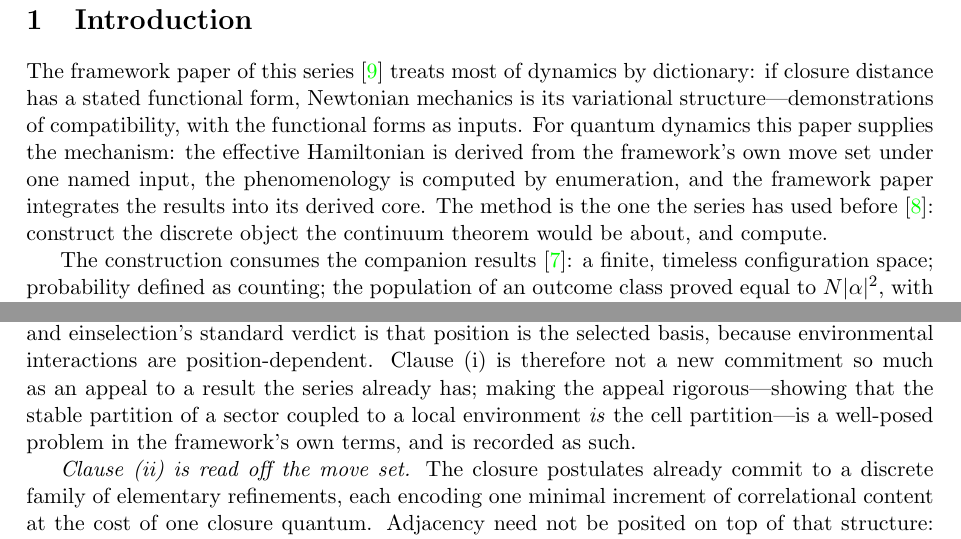
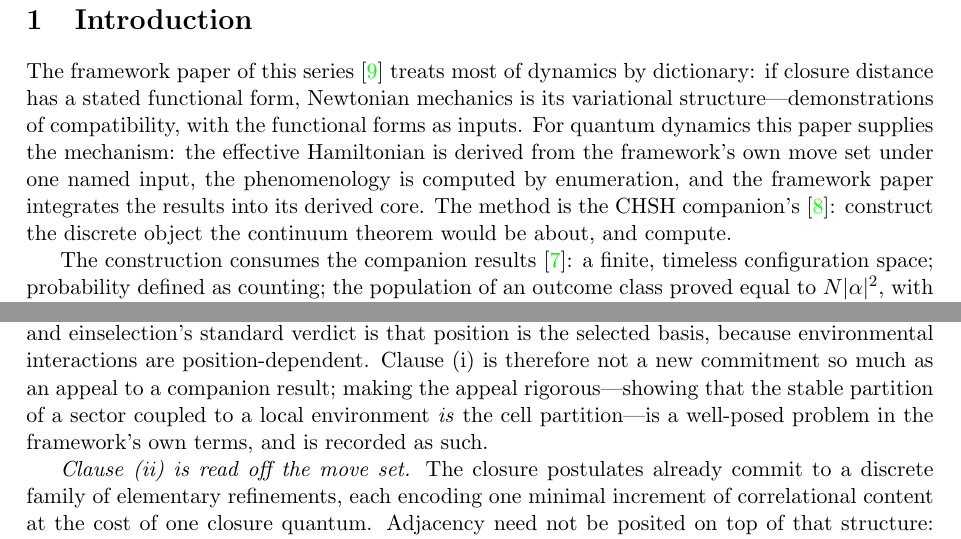
Before and after one commit to rtcon/cr, a LaTeX paper (papers/schrodinger-by-counting.tex): two parts of pages 2 and 4 of 13, joined at a grey line, cut so that both start at the same text. Compiled offline with pdfLaTeX.

Commit message:
fixing more self-narrating history comments, removing that, cleaning up

```diff
--- a/papers/schrodinger-by-counting.tex
+++ b/papers/schrodinger-by-counting.tex
@@ -27,7 +27,7 @@ In a finite, timeless configuration space where probability is counting and the
 \end{abstract}
 
 \section{Introduction}\label{sec:intro}
-The framework paper of this series \cite{TillittCR} treats most of dynamics by dictionary: if closure distance has a stated functional form, Newtonian mechanics is its variational structure---demonstrations of compatibility, with the functional forms as inputs. For quantum dynamics this paper supplies the mechanism: the effective Hamiltonian is derived from the framework's own move set under one named input, the phenomenology is computed by enumeration, and the framework paper integrates the results into its derived core. The method is the one the series has used before \cite{TillittCHSH}: construct the discrete object the continuum theorem would be about, and compute.
+The framework paper of this series \cite{TillittCR} treats most of dynamics by dictionary: if closure distance has a stated functional form, Newtonian mechanics is its variational structure---demonstrations of compatibility, with the functional forms as inputs. For quantum dynamics this paper supplies the mechanism: the effective Hamiltonian is derived from the framework's own move set under one named input, the phenomenology is computed by enumeration, and the framework paper integrates the results into its derived core. The method is the CHSH companion's \cite{TillittCHSH}: construct the discrete object the continuum theorem would be about, and compute.
 
 The construction consumes the companion results \cite{TillittBorn}: a finite, timeless configuration space; probability defined as counting; the population of an outcome class proved equal to $N|\alpha|^2$, with $\alpha$ the coherent sum of stage-relative configuration phases at the parent-relative scale. To these it adds one named input: a position-cell structure on the measured sector, with the closure laws licensing elementary devices only within a cell and between adjacent cells. Locality of the move set is the physical content; everything else is arithmetic under the derived rule.
 
@@ -60,7 +60,7 @@ Three clauses. \emph{(i) Partition.} The measured sector's degrees of freedom ca
 
 The clauses are separated because they do not have the same standing. What the Schr\"odinger equation describes---where a particle is, at a given time---names two structures this ontology does not have fundamentally. Time is already handled: it is the label of the refinement ordering, emergent by the framework's own postulates. Space is what [CS] supplies, and the question is whether supplying it imports something foreign or merely assumes, in discrete form, what the framework's Part IV already conjectures.
 
-\emph{Clause (i) is close to a companion result.} The framework does not need to posit that \emph{some} preferred partition of a sector exists: the stability criterion of the Born companion \cite{TillittBorn} selects one---the partition whose classes carry no downstream cross-interference, hence can be redundantly recorded without disturbance. That criterion is the counting form of einselection, and einselection's standard verdict is that position is the selected basis, because environmental interactions are position-dependent. Clause (i) is therefore not a new commitment so much as an appeal to a result the series already has; making the appeal rigorous---showing that the stable partition of a sector coupled to a local environment \emph{is} the cell partition---is a well-posed problem in the framework's own terms, and is recorded as such.
+\emph{Clause (i) is close to a companion result.} The framework does not need to posit that \emph{some} preferred partition of a sector exists: the stability criterion of the Born companion \cite{TillittBorn} selects one---the partition whose classes carry no downstream cross-interference, hence can be redundantly recorded without disturbance. That criterion is the counting form of einselection, and einselection's standard verdict is that position is the selected basis, because environmental interactions are position-dependent. Clause (i) is therefore not a new commitment so much as an appeal to a companion result; making the appeal rigorous---showing that the stable partition of a sector coupled to a local environment \emph{is} the cell partition---is a well-posed problem in the framework's own terms, and is recorded as such.
 
 \emph{Clause (ii) is read off the move set.} The closure postulates already commit to a discrete family of elementary refinements, each encoding one minimal increment of correlational content at the cost of one closure quantum. Adjacency need not be posited on top of that structure: two cells are adjacent precisely when one elementary refinement carries correlational content between them. The neighbour relation is the move set's own graph, and clause (ii) says only that the sector's moves are of this local species---which is the framework's locality clause, made concrete.
 
```
Also changed, not shown: papers/born-exponent.tex (+1 -1 lines), papers/foundations.tex (+2 -2 lines), papers/born-exponent.pdf, papers/foundations.pdf, papers/schrodinger-by-counting.pdf.
